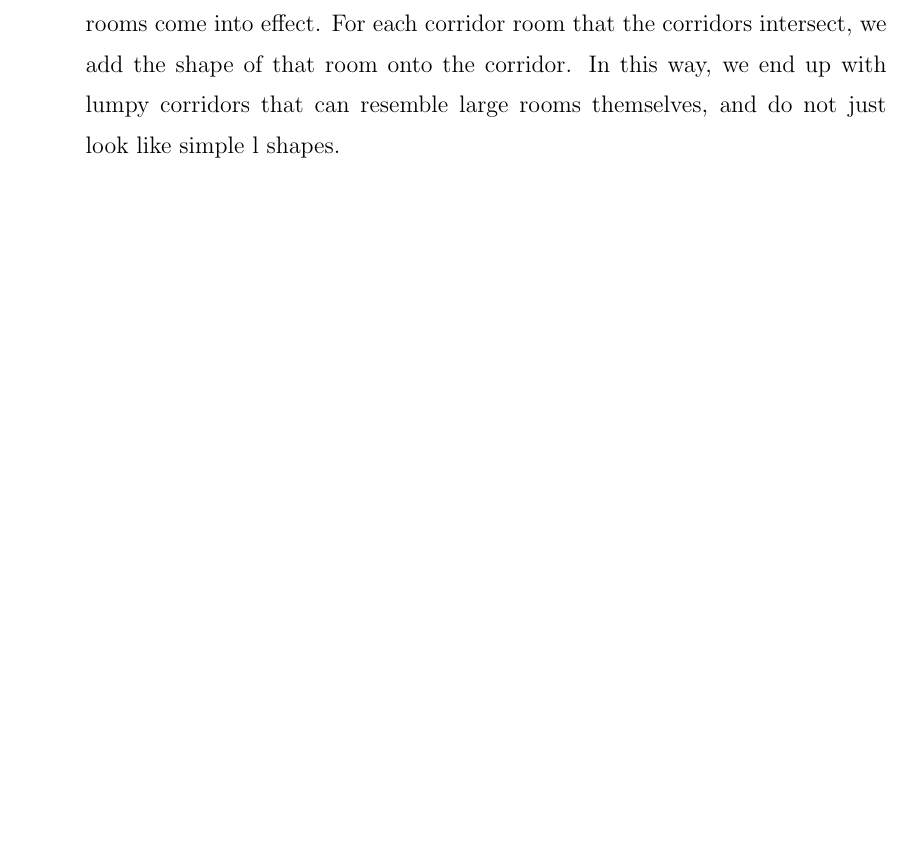
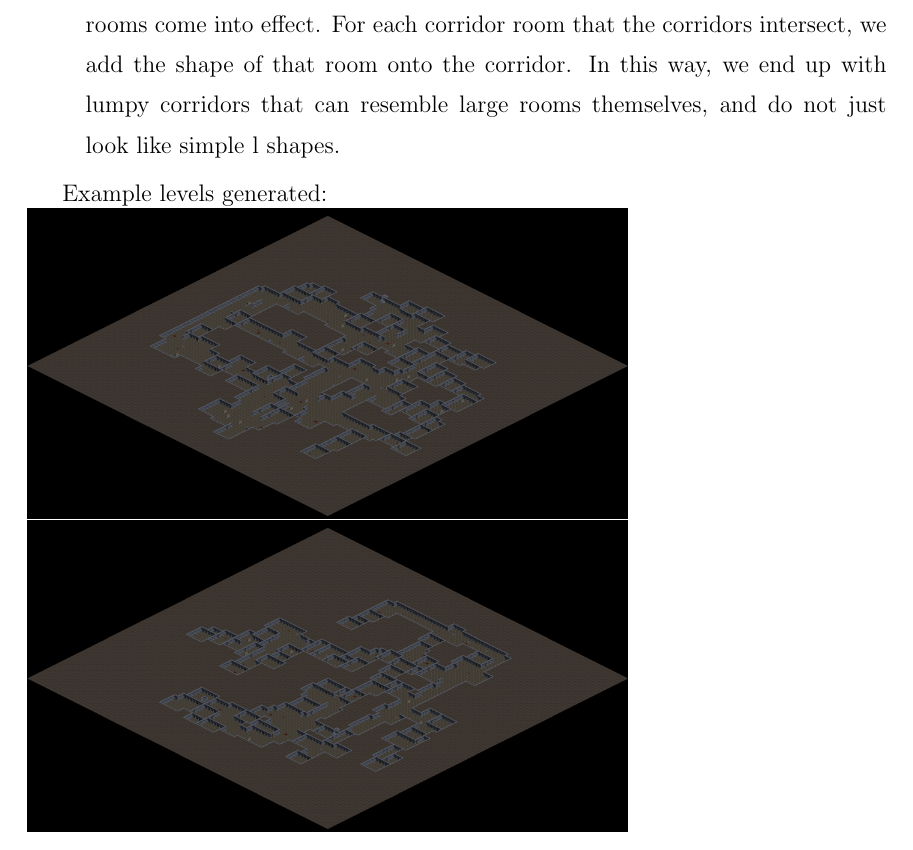
Before and after one commit to wheybags/fyp, a LaTeX thesis (fyp.tex, which reads chapters/implementation.tex): part of page 21 of 39, cut so that both start at the same text, the shorter picture padded with empty space. Compiled offline with pdfLaTeX.

Commit message:
added random dungeon examples

```diff
--- a/chapters/implementation.tex
+++ b/chapters/implementation.tex
@@ -106,6 +106,10 @@
         }
     \end{itemize}
 
+    Example levels generated:\\
+    \includegraphics[scale=0.2]{rnd1}\\
+    \includegraphics[scale=0.2]{rnd2}\\
+
    	\newpage
 
    	\section{Libraries}
```
Also changed, not shown: Graphics/rnd1.png (added), Graphics/rnd2.png (added).
